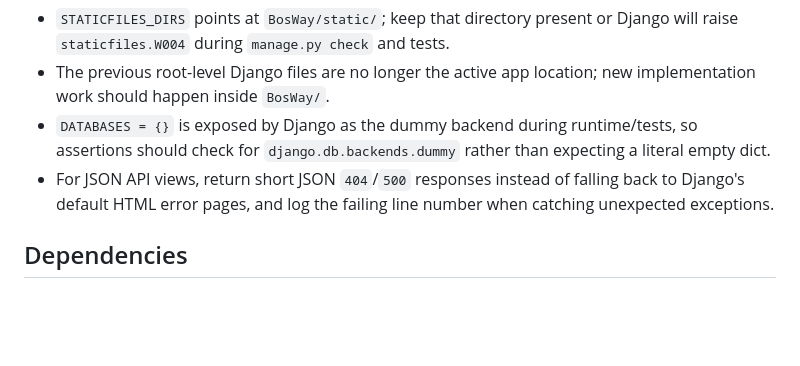
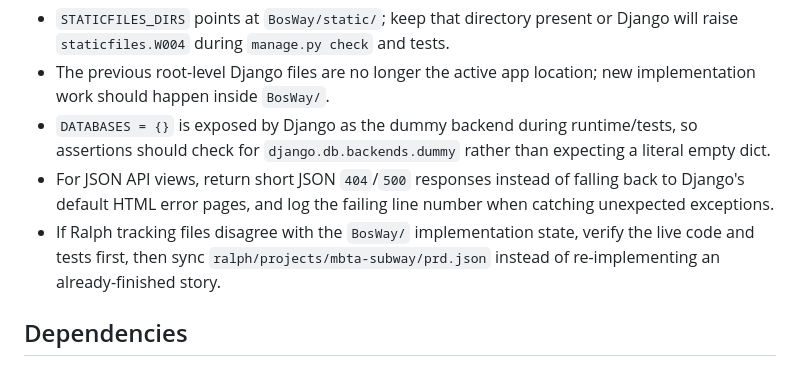
Before and after one commit to MikeWoodward/Ralph-Test-2, a Markdown page: AGENTS.md, the part around the change. GitHub-like rendering; blank space fills up the shorter version.

```diff
--- a/AGENTS.md
+++ b/AGENTS.md
@@ -44,6 +44,7 @@ python manage.py runserver
 - The previous root-level Django files are no longer the active app location; new implementation work should happen inside `BosWay/`.
 - `DATABASES = {}` is exposed by Django as the dummy backend during runtime/tests, so assertions should check for `django.db.backends.dummy` rather than expecting a literal empty dict.
 - For JSON API views, return short JSON `404`/`500` responses instead of falling back to Django's default HTML error pages, and log the failing line number when catching unexpected exceptions.
+- If Ralph tracking files disagree with the `BosWay/` implementation state, verify the live code and tests first, then sync `ralph/projects/mbta-subway/prd.json` instead of re-implementing an already-finished story.
 
 ## Dependencies
 - The Django project depends on the repo-level virtual environment at `.venv/`.
```
